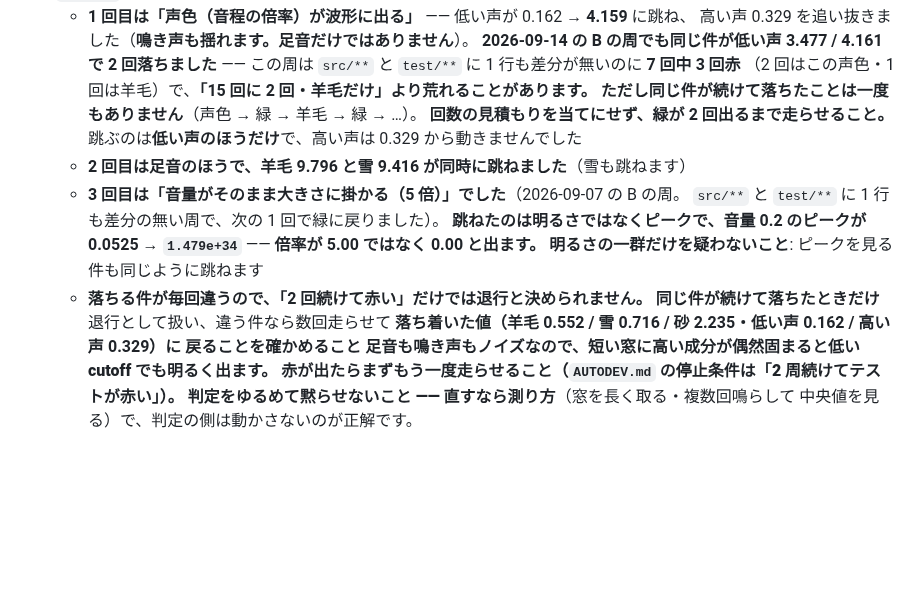
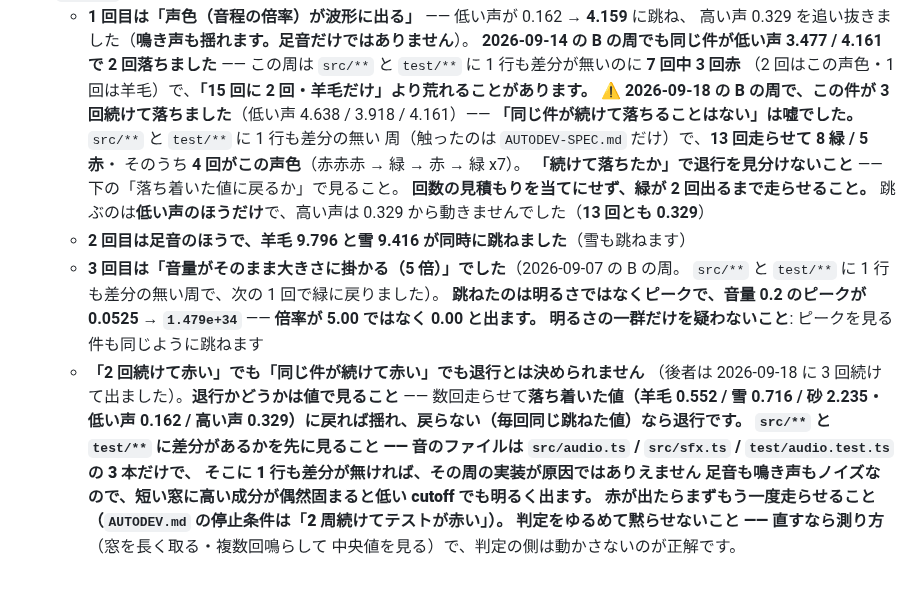
Before and after one commit to Kousei102/voxel-sandbox, a Markdown page: rules/testing.md, the part around the change. GitHub-like rendering; blank space fills up the shorter version.

```diff
--- a/rules/testing.md
+++ b/rules/testing.md
@@ -171,19 +171,26 @@ three の描画以外（`Scene`・`BufferGeometry`・`Vector3`）は Node でそ
     **2026-09-14 の B の周でも同じ件が低い声 3.477 / 4.161 で 2 回落ちました** ——
     この周は `src/**` と `test/**` に 1 行も差分が無いのに **7 回中 3 回赤**
     （2 回はこの声色・1 回は羊毛）で、**「15 回に 2 回・羊毛だけ」より荒れることがあります。**
-    **ただし同じ件が続けて落ちたことは一度もありません**（声色 → 緑 → 羊毛 → 緑 → …）。
+    **⚠ 2026-09-18 の B の周で、この件が 3 回続けて落ちました**（低い声 4.638 / 3.918 / 4.161）——
+    **「同じ件が続けて落ちることはない」は嘘でした。** `src/**` と `test/**` に 1 行も差分の無い
+    周（触ったのは `AUTODEV-SPEC.md` だけ）で、**13 回走らせて 8 緑 / 5 赤**・
+    そのうち **4 回がこの声色**（赤赤赤 → 緑 → 赤 → 緑 x7）。
+    **「続けて落ちたか」で退行を見分けないこと** —— 下の「落ち着いた値に戻るか」で見ること。
     **回数の見積もりを当てにせず、緑が 2 回出るまで走らせること。**
-    跳ぶのは**低い声のほうだけ**で、高い声は 0.329 から動きませんでした
+    跳ぶのは**低い声のほうだけ**で、高い声は 0.329 から動きませんでした（**13 回とも 0.329**）
   - **2 回目は足音のほうで、羊毛 9.796 と雪 9.416 が同時に跳ねました**（雪も跳ねます）
   - **3 回目は「音量がそのまま大きさに掛かる（5 倍）」でした**（2026-09-07 の B の周。
     `src/**` と `test/**` に 1 行も差分の無い周で、次の 1 回で緑に戻りました）。
     **跳ねたのは明るさではなくピークで、音量 0.2 のピークが 0.0525 →
     `1.479e+34`** —— **倍率が 5.00 ではなく 0.00 と出ます。**
     **明るさの一群だけを疑わないこと**: ピークを見る件も同じように跳ねます
-  - **落ちる件が毎回違うので、「2 回続けて赤い」だけでは退行と決められません。**
-    **同じ件が続けて落ちたときだけ**退行として扱い、違う件なら数回走らせて
-    **落ち着いた値（羊毛 0.552 / 雪 0.716 / 砂 2.235・低い声 0.162 / 高い声 0.329）**に
-    戻ることを確かめること
+  - **「2 回続けて赤い」でも「同じ件が続けて赤い」でも退行とは決められません**
+    （後者は 2026-09-18 に 3 回続けて出ました）。**退行かどうかは値で見ること** ——
+    数回走らせて**落ち着いた値（羊毛 0.552 / 雪 0.716 / 砂 2.235・低い声 0.162 /
+    高い声 0.329）**に戻れば揺れ、**戻らない（毎回同じ跳ねた値）なら退行**です。
+    **`src/**` と `test/**` に差分があるかを先に見ること** —— 音のファイルは
+    `src/audio.ts` / `src/sfx.ts` / `test/audio.test.ts` の 3 本だけで、
+    そこに 1 行も差分が無ければ、その周の実装が原因ではありえません
   足音も鳴き声もノイズなので、短い窓に高い成分が偶然固まると低い cutoff でも明るく出ます。
   **赤が出たらまずもう一度走らせること**（`AUTODEV.md` の停止条件は「**2 周続けて**テストが赤い」）。
   **判定をゆるめて黙らせないこと** —— 直すなら**測り方**（窓を長く取る・複数回鳴らして
```
Also changed, not shown: AUTODEV-SPEC.md (+77 -72 lines), HANDOFF.md (+68 -80 lines).
